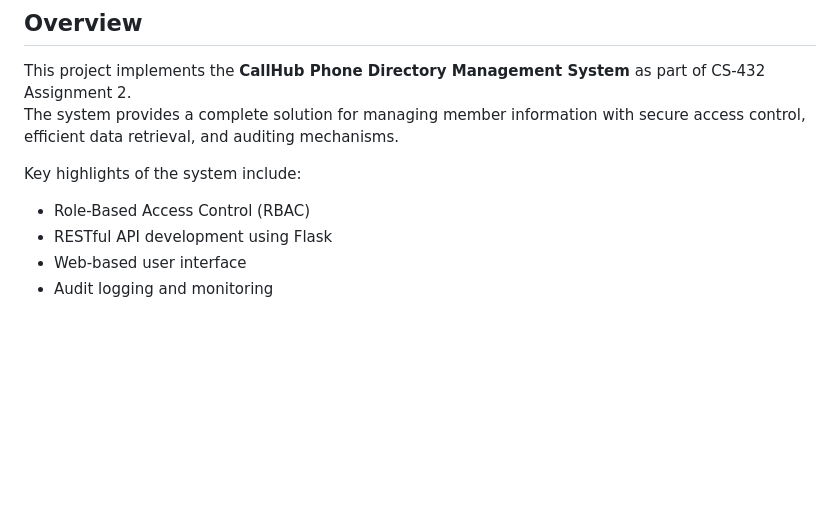
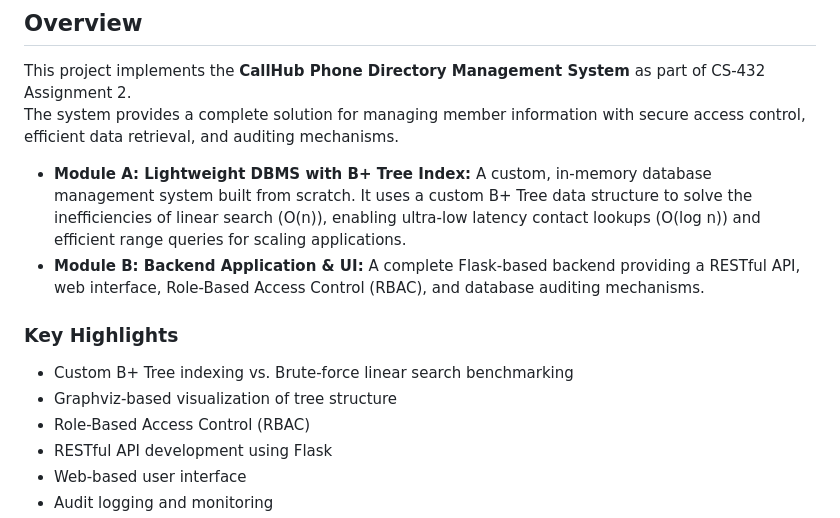
Before and after one commit to arpitaa-k/CallHub-CS-432, a Markdown page: README.md, the part around the change. GitHub-like rendering; blank space fills up the shorter version.

Commit message:
Update README with system key highlights
Added key highlights of the system including B+ Tree indexing and backend application features.

```diff
--- a/README.md
+++ b/README.md
@@ -8,7 +8,12 @@
 This project implements the **CallHub Phone Directory Management System** as part of CS-432 Assignment 2.
 The system provides a complete solution for managing member information with secure access control, efficient data retrieval, and auditing mechanisms.
 
-Key highlights of the system include:
+* **Module A: Lightweight DBMS with B+ Tree Index:** A custom, in-memory database management system built from scratch. It uses a custom B+ Tree data structure to solve the inefficiencies of linear search (O(n)), enabling ultra-low latency contact lookups (O(log n)) and efficient range queries for scaling applications.
+* **Module B: Backend Application & UI:** A complete Flask-based backend providing a RESTful API, web interface, Role-Based Access Control (RBAC), and database auditing mechanisms.
+
+### Key Highlights
+- Custom B+ Tree indexing vs. Brute-force linear search benchmarking
+- Graphviz-based visualization of tree structure
 - Role-Based Access Control (RBAC)
 - RESTful API development using Flask
 - Web-based user interface
```
